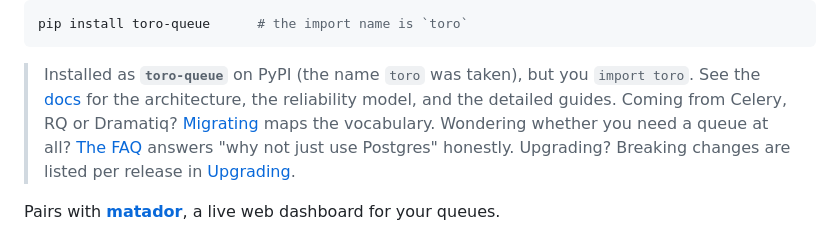
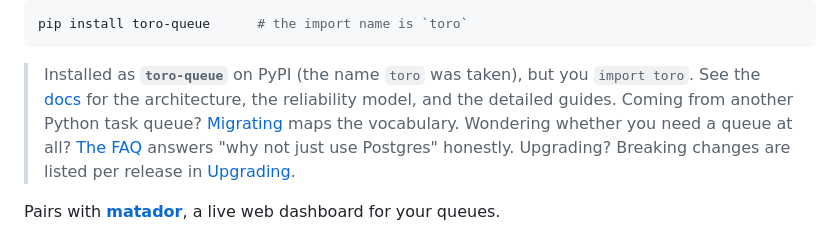
Before and after one commit to ilovepixelart/toro, a Markdown page: README.md, the part around the change. Drawn GitHub-style.

Commit message:
Describe other queues generically in the README and migration guide (#52)
The README named three task queues when pointing at the migration guide, and the guide's table named three dashboards. Both now use a generic description; the rest of the guide already maps concepts without naming projects.

Co-authored-by: ilovepixelart <ilovepixelart@users.noreply.github.com>

```diff
--- a/README.md
+++ b/README.md
@@ -22,8 +22,8 @@ pip install toro-queue      # the import name is `toro`
 
 > Installed as **`toro-queue`** on PyPI (the name `toro` was taken), but you
 > `import toro`. See the [docs](https://github.com/ilovepixelart/toro/tree/main/docs) for the
-> architecture, the reliability model, and the detailed guides. Coming from Celery,
-> RQ or Dramatiq? [Migrating](https://github.com/ilovepixelart/toro/blob/main/docs/migrating.md)
+> architecture, the reliability model, and the detailed guides. Coming from another
+> Python task queue? [Migrating](https://github.com/ilovepixelart/toro/blob/main/docs/migrating.md)
 > maps the vocabulary. Wondering whether you need a queue at all?
 > [The FAQ](https://github.com/ilovepixelart/toro/blob/main/docs/faq.md) answers
 > "why not just use Postgres" honestly.
```
Also changed, not shown: docs/migrating.md (+1 -1 lines).
